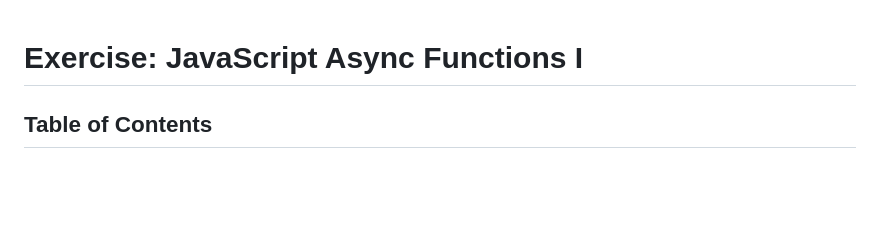
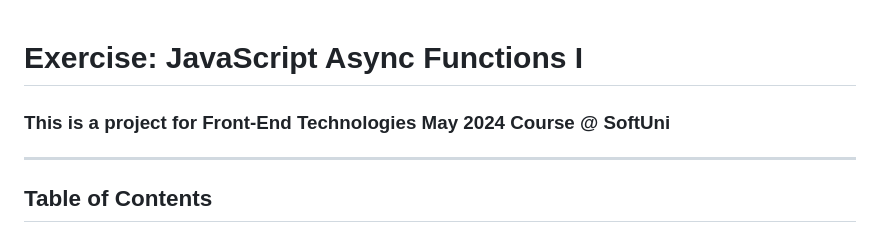
Before and after one commit to StefRuseva88/js-async-func, a Markdown page: README.md, the part around the change. Rendered like a GitHub page; blank space fills up the shorter version.

```diff
--- a/README.md
+++ b/README.md
@@ -1,4 +1,7 @@
 # Exercise: JavaScript Async Functions I
+
+### This is a project for Front-End Technologies May 2024 Course @ SoftUni
+---
 
 ## Table of Contents
 1. [Hello World](#hello-world)
```
